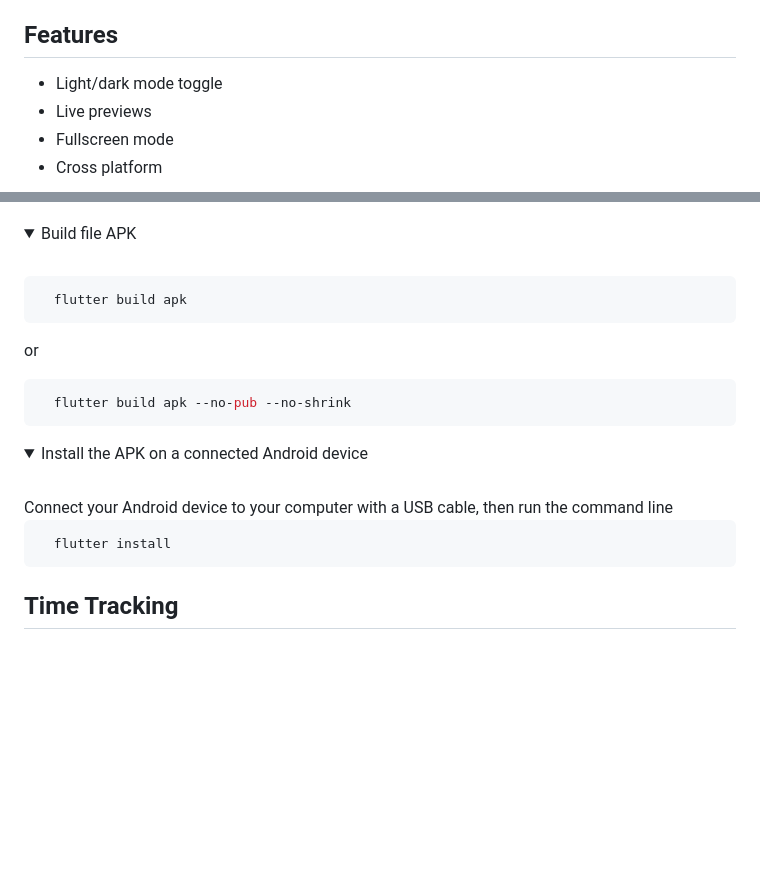
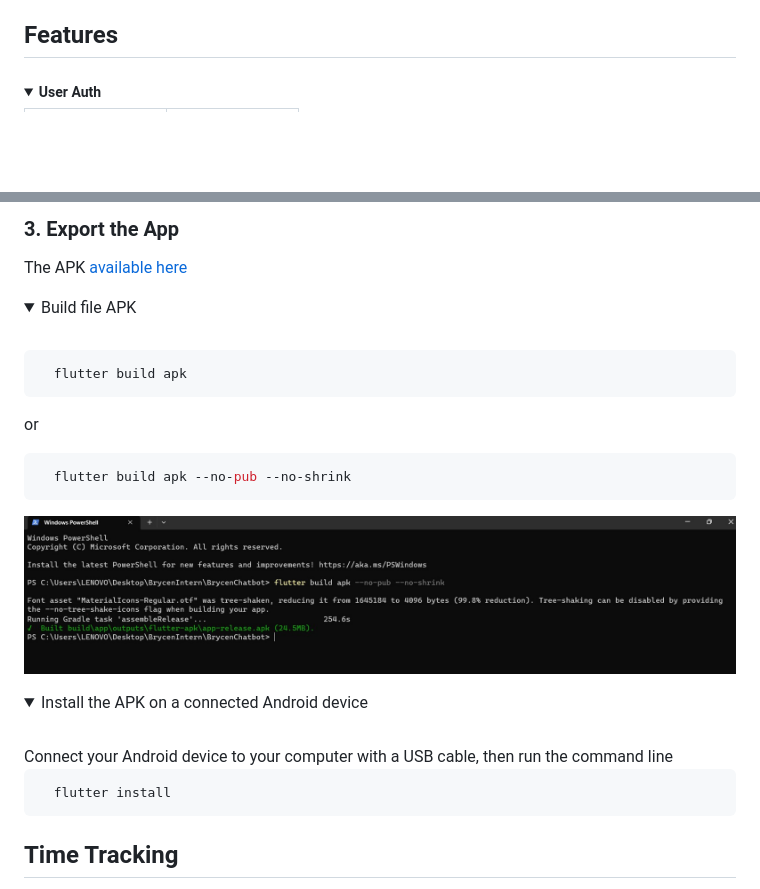
Before and after one commit to congltk1234/BrycenChatbot, a Markdown page: README.md, 2 parts joined by grey strips. Drawn GitHub-style; folded sections open; blank space fills up the shorter version.

````diff
--- a/README.md
+++ b/README.md
@@ -5,8 +5,6 @@ A brief description of what this project does and who it's for
 
 ## Features
 
-- Light/dark mode toggle
-- Live previews
-- Fullscreen mode
-- Cross platform
+<h5><details>
+<summary>User Auth</summary>
 
@@ -94,4 +88,10 @@ Running the following command from any directory:
 
+
+
+
+### 3. Export the App
+
+The APK [available here]()
 
 <details>
 <summary>Build file APK</summary>
@@ -104,6 +104,7 @@ or
 ```bash
   flutter build apk --no-pub --no-shrink
 ```
+![](https://raw.githubusercontent.com/congltk1234/BrycenChatbot/main/docs/assets/BuildAPK.jpg)
 
 </details>
 
@@ -116,6 +117,9 @@ Connect your Android device to your computer with a USB cable, then run the comm
   flutter install
 ```
 </details>
+
+
+
 
 ## Time Tracking
 <details open>
````
Also changed, not shown: other parts of README.md (+4 -8 lines).
